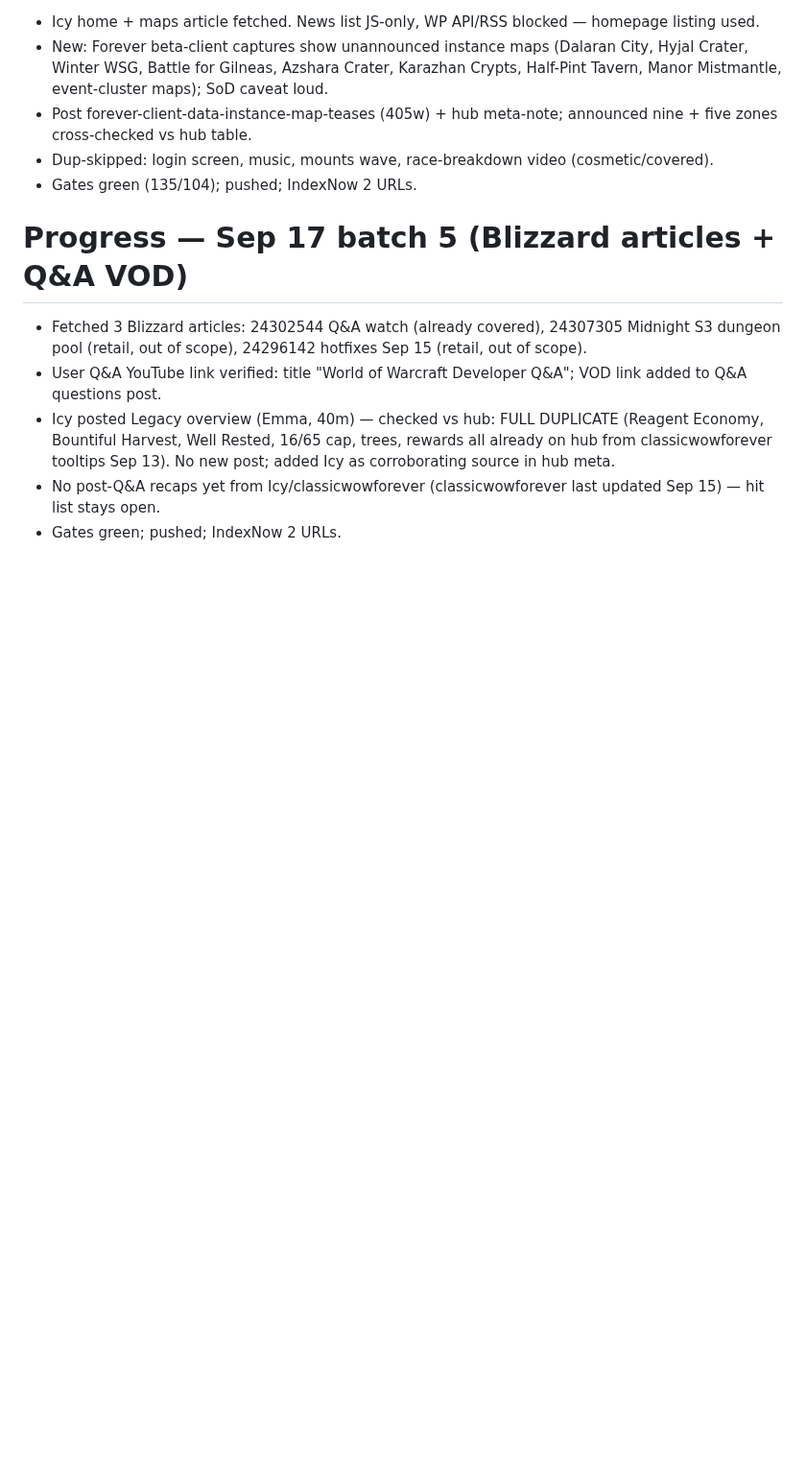
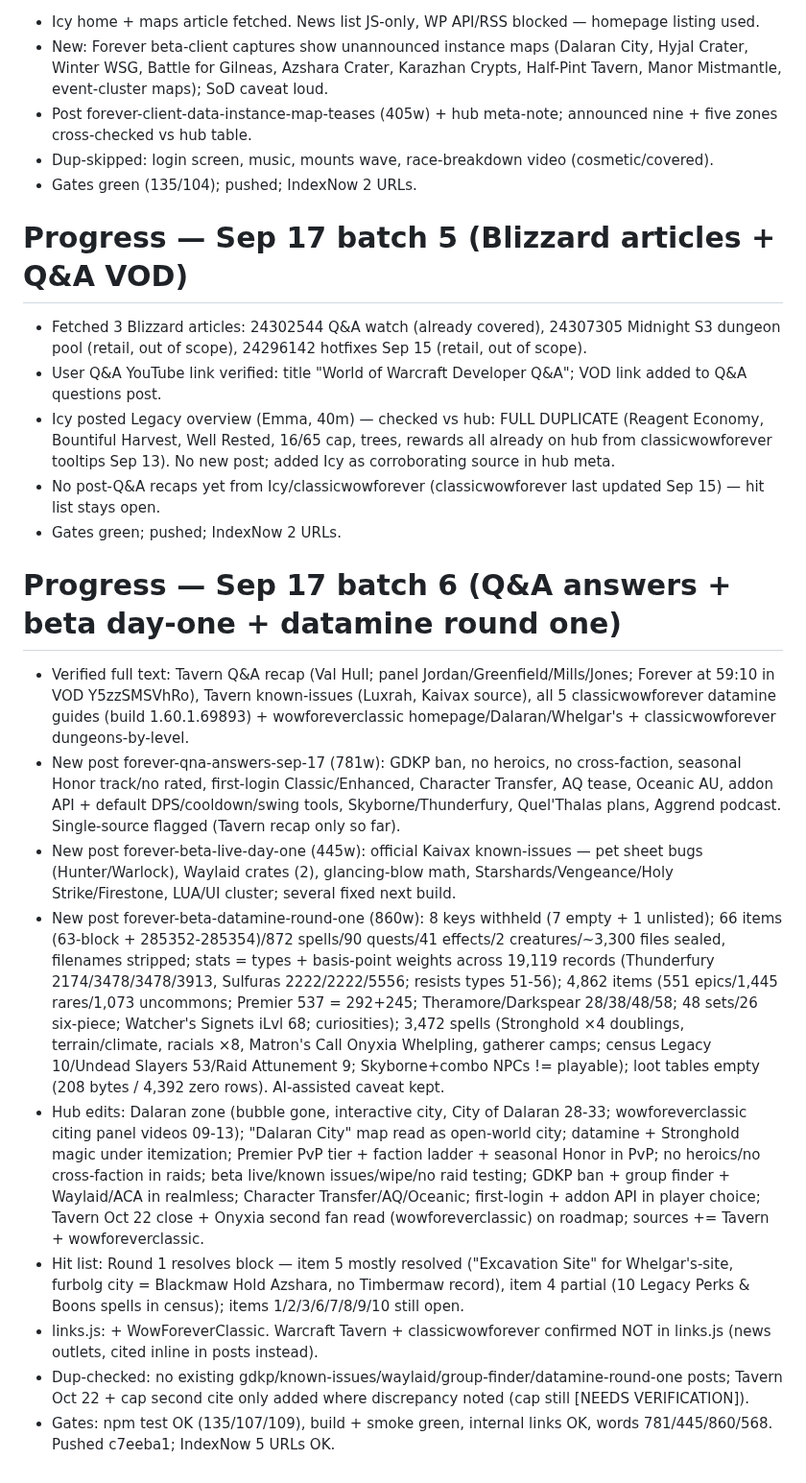
Before and after one commit to DealsBeam/world-of-warcraft-private-servers, a Markdown page: progress.md, the part around the change. Shown at 96% size. Rendered like a GitHub page; blank space fills up the shorter version.

Commit message:
log batch 6 in progress.md

```diff
--- a/progress.md
+++ b/progress.md
@@ -45,3 +45,15 @@
 - Icy posted Legacy overview (Emma, 40m) — checked vs hub: FULL DUPLICATE (Reagent Economy, Bountiful Harvest, Well Rested, 16/65 cap, trees, rewards all already on hub from classicwowforever tooltips Sep 13). No new post; added Icy as corroborating source in hub meta.
 - No post-Q&A recaps yet from Icy/classicwowforever (classicwowforever last updated Sep 15) — hit list stays open.
 - Gates green; pushed; IndexNow 2 URLs.
+
+# Progress — Sep 17 batch 6 (Q&A answers + beta day-one + datamine round one)
+
+- Verified full text: Tavern Q&A recap (Val Hull; panel Jordan/Greenfield/Mills/Jones; Forever at 59:10 in VOD Y5zzSMSVhRo), Tavern known-issues (Luxrah, Kaivax source), all 5 classicwowforever datamine guides (build 1.60.1.69893) + wowforeverclassic homepage/Dalaran/Whelgar's + classicwowforever dungeons-by-level.
+- New post forever-qna-answers-sep-17 (781w): GDKP ban, no heroics, no cross-faction, seasonal Honor track/no rated, first-login Classic/Enhanced, Character Transfer, AQ tease, Oceanic AU, addon API + default DPS/cooldown/swing tools, Skyborne/Thunderfury, Quel'Thalas plans, Aggrend podcast. Single-source flagged (Tavern recap only so far).
+- New post forever-beta-live-day-one (445w): official Kaivax known-issues — pet sheet bugs (Hunter/Warlock), Waylaid crates (2), glancing-blow math, Starshards/Vengeance/Holy Strike/Firestone, LUA/UI cluster; several fixed next build.
+- New post forever-beta-datamine-round-one (860w): 8 keys withheld (7 empty + 1 unlisted); 66 items (63-block + 285352-285354)/872 spells/90 quests/41 effects/2 creatures/~3,300 files sealed, filenames stripped; stats = types + basis-point weights across 19,119 records (Thunderfury 2174/3478/3478/3913, Sulfuras 2222/2222/5556; resists types 51-56); 4,862 items (551 epics/1,445 rares/1,073 uncommons; Premier 537 = 292+245; Theramore/Darkspear 28/38/48/58; 48 sets/26 six-piece; Watcher's Signets iLvl 68; curiosities); 3,472 spells (Stronghold ×4 doublings, terrain/climate, racials ×8, Matron's Call Onyxia Whelpling, gatherer camps; census Legacy 10/Undead Slayers 53/Raid Attunement 9; Skyborne+combo NPCs != playable); loot tables empty (208 bytes / 4,392 zero rows). AI-assisted caveat kept.
+- Hub edits: Dalaran zone (bubble gone, interactive city, City of Dalaran 28-33; wowforeverclassic citing panel videos 09-13); "Dalaran City" map read as open-world city; datamine + Stronghold magic under itemization; Premier PvP tier + faction ladder + seasonal Honor in PvP; no heroics/no cross-faction in raids; beta live/known issues/wipe/no raid testing; GDKP ban + group finder + Waylaid/ACA in realmless; Character Transfer/AQ/Oceanic; first-login + addon API in player choice; Tavern Oct 22 close + Onyxia second fan read (wowforeverclassic) on roadmap; sources += Tavern + wowforeverclassic.
+- Hit list: Round 1 resolves block — item 5 mostly resolved ("Excavation Site" for Whelgar's-site, furbolg city = Blackmaw Hold Azshara, no Timbermaw record), item 4 partial (10 Legacy Perks & Boons spells in census); items 1/2/3/6/7/8/9/10 still open.
+- links.js: + WowForeverClassic. Warcraft Tavern + classicwowforever confirmed NOT in links.js (news outlets, cited inline in posts instead).
+- Dup-checked: no existing gdkp/known-issues/waylaid/group-finder/datamine-round-one posts; Tavern Oct 22 + cap second cite only added where discrepancy noted (cap still [NEEDS VERIFICATION]).
+- Gates: npm test OK (135/107/109), build + smoke green, internal links OK, words 781/445/860/568. Pushed c7eeba1; IndexNow 5 URLs OK.
```
